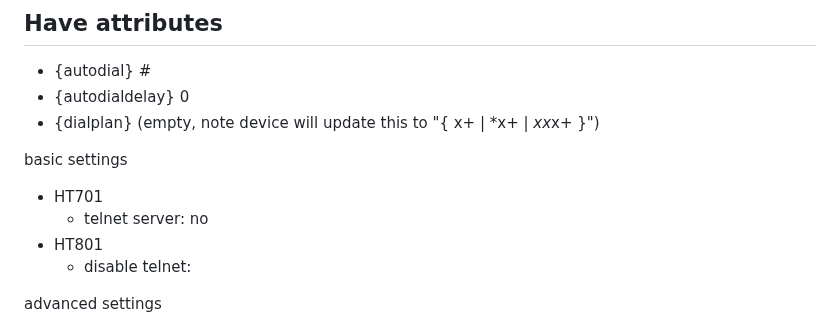
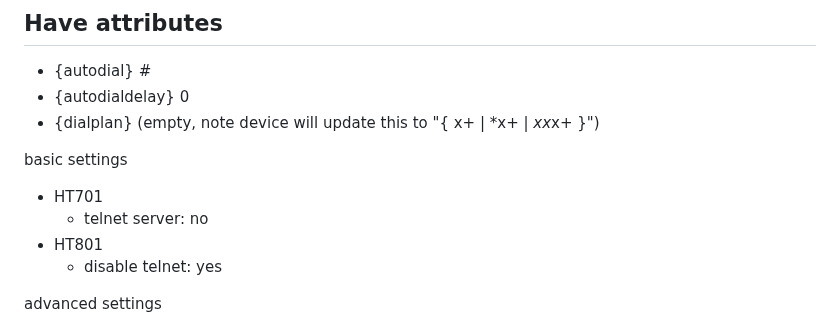
Before and after one commit to futel/twilio-sip-server, a Markdown page: client.md, the part around the change. GitHub-like rendering.

Commit message:
doc tweak

```diff
--- a/client.md
+++ b/client.md
@@ -114,7 +114,7 @@ basic settings
 - HT701
   - telnet server: no
 - HT801
-  - disable telnet:
+  - disable telnet: yes
 
 advanced settings
 - admin password:
```
Also changed, not shown: deploy.md (+2 -0 lines).
